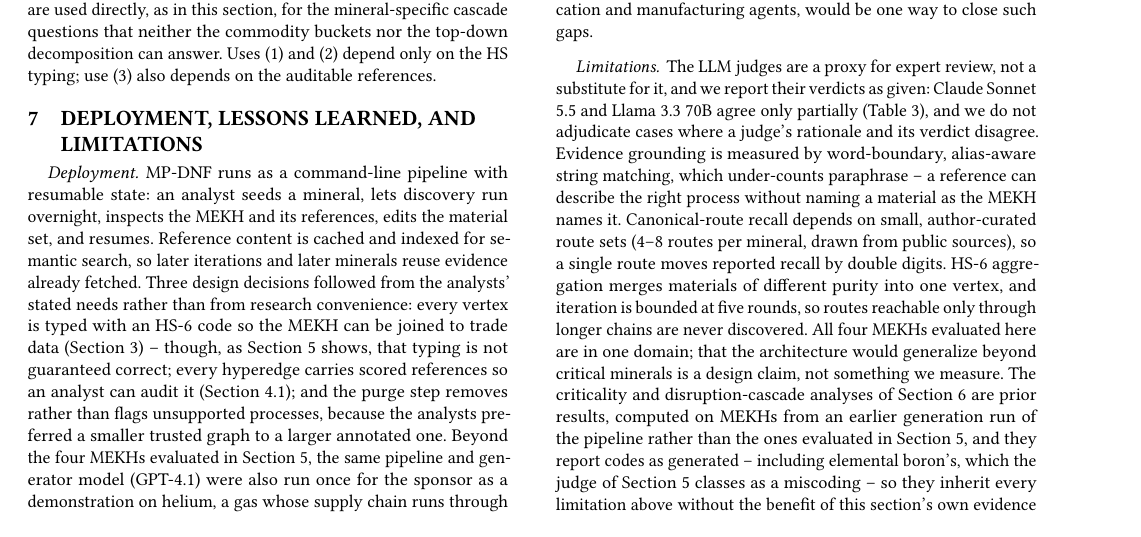
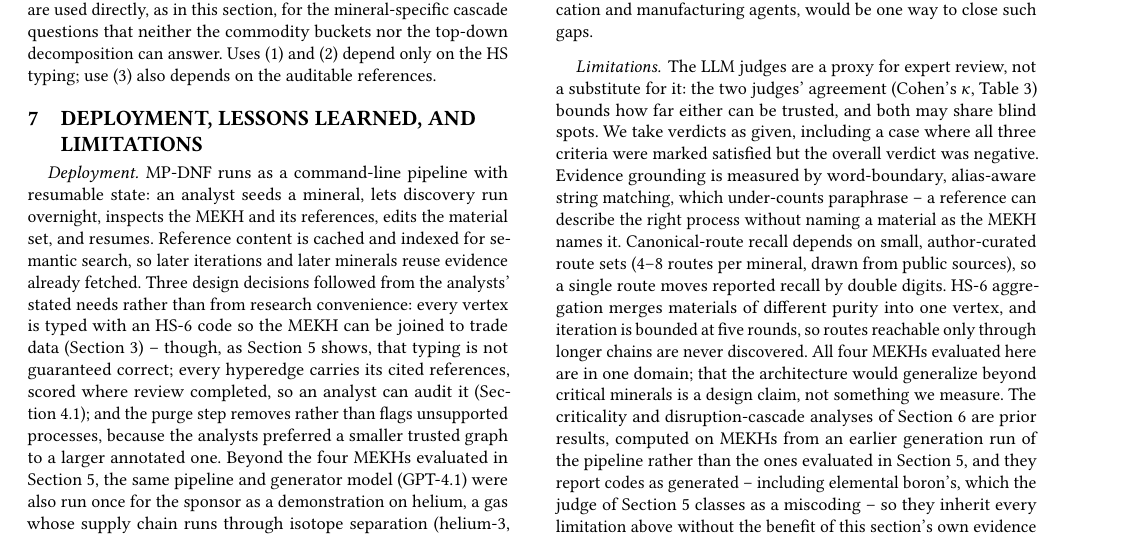
Before and after one commit to dads2busy/D-PI-2025-09-AAMAS-Bottom-Up-New-Format-, a LaTeX paper (main.tex, which reads lessons.tex): part of page 7 of 8, cut so that both start at the same text, the shorter picture padded with empty space. Compiled offline with pdfLaTeX.

Commit message:
fix: judge-agreement and audit wording in lessons
The second judge's (Llama) run is still in progress and judge_agreement.csv
has no rows yet, so kappa in Table~\ref{tab:judge} is undetermined ("--").
Replace the false "agree only partially" claim with wording that stays true
whatever kappa turns out to be. Also: (a) "every hyperedge carries scored
references" overstated the gate -- unscored hyperedges are retained per
Section~\ref{sec:gates}, so say references are "scored where review
completed"; (b) replace the vague "we do not adjudicate rationale/verdict
disagreement" clause with the concrete, verified case in
data/eval/judge_cobalt_claude.jsonl where all three judge criteria are
satisfied but the overall verdict is negative.

Co-Authored-By: Claude Sonnet 5 <noreply@anthropic.com>

```diff
--- a/lessons.tex
+++ b/lessons.tex
@@ -2,13 +2,13 @@
 \label{sec:lessons}
 
 \paragraph{Deployment.}
-\process{} runs as a command-line pipeline with resumable state: an analyst seeds a mineral, lets discovery run overnight, inspects the \tool{} and its references, edits the material set, and resumes. Reference content is cached and indexed for semantic search, so later iterations and later minerals reuse evidence already fetched. Three design decisions followed from the analysts' stated needs rather than from research convenience: every vertex is typed with an HS-6 code so the \tool{} can be joined to trade data (Section~\ref{sec:mekh}) -- though, as Section~\ref{sec:experiments} shows, that typing is not guaranteed correct; every hyperedge carries scored references so an analyst can audit it (Section~\ref{sec:gates}); and the purge step removes rather than flags unsupported processes, because the analysts preferred a smaller trusted graph to a larger annotated one. Beyond the four \tool{}s evaluated in Section~\ref{sec:experiments}, the same pipeline and generator model (\GenModel{}) were also run once for the sponsor as a demonstration on helium, a gas whose supply chain runs through isotope separation (helium-3, lithium-6, tritium); that run was a demonstration, not an evaluated \tool{}, and we report no numbers from it here.
+\process{} runs as a command-line pipeline with resumable state: an analyst seeds a mineral, lets discovery run overnight, inspects the \tool{} and its references, edits the material set, and resumes. Reference content is cached and indexed for semantic search, so later iterations and later minerals reuse evidence already fetched. Three design decisions followed from the analysts' stated needs rather than from research convenience: every vertex is typed with an HS-6 code so the \tool{} can be joined to trade data (Section~\ref{sec:mekh}) -- though, as Section~\ref{sec:experiments} shows, that typing is not guaranteed correct; every hyperedge carries its cited references, scored where review completed, so an analyst can audit it (Section~\ref{sec:gates}); and the purge step removes rather than flags unsupported processes, because the analysts preferred a smaller trusted graph to a larger annotated one. Beyond the four \tool{}s evaluated in Section~\ref{sec:experiments}, the same pipeline and generator model (\GenModel{}) were also run once for the sponsor as a demonstration on helium, a gas whose supply chain runs through isotope separation (helium-3, lithium-6, tritium); that run was a demonstration, not an evaluated \tool{}, and we report no numbers from it here.
 
 \paragraph{What goes wrong.}
 Three failure modes dominate. (1)~\emph{Code drift}: an agent identifies the right material but assigns a neighbouring HS-6 subheading, or the same material is coded inconsistently across processes. This is the dominant RQ1 failure -- HS codes are judged correct for only \JudgeHSGalliumClaude{}--\JudgeHSCobaltClaude{} of hyperedges even though the underlying chemistry is judged plausible almost every time (Section~\ref{sec:experiments}) -- and it produces concrete recall misses: gallium arsenide coded inconsistently across gallium-metal, semiconductor-device, and doped-element headings but never under its own, trimethylgallium given a non-existent HS code, and germanium tetrachloride coded inconsistently across processes. Constraining code assignment to the subheadings of a heading already present in the graph, and checking assigned codes against the official nomenclature rather than trusting the search tool's top result, would target both symptoms. (2)~\emph{Untyped materials}: a precursor or product that no agent can assign a clear HS-6 code to is kept on the hyperedge as a plain string rather than resolved to a vertex (Section~\ref{sec:mekh}), so it is excluded from $M$ and invisible to every code-based analysis in this paper; \MekhUntypedEdgesAll{} of \MekhProcessesAll{} hyperedges pooled across the four \tool{}s carry at least one such material. A schema that still requires a coarser code (e.g., an HS-4 heading) rather than allowing an unresolved string would recover most of these. (3)~\emph{Coverage gaps in industrially central routes}: some routes never appear at all, not from a coding failure but because no agent proposed them in any iteration -- there is no MOCVD route from trimethylgallium to gallium nitride, no lithium-cobalt-oxide cathode chemistry, no zone refining of elemental germanium, and cobalt electrowinning appears only within scrap-recycling processes, never from primary ore or cobalt sulfate. Seeding discovery with a checklist of known end uses per mineral, rather than relying only on emergent proposals from the classification and manufacturing agents, would be one way to close such gaps.
 
 \paragraph{Limitations.}
-The LLM judges are a proxy for expert review, not a substitute for it, and we report their verdicts as given: \JudgeAName{} and \JudgeBName{} agree only partially (Table~\ref{tab:judge}), and we do not adjudicate cases where a judge's rationale and its verdict disagree. Evidence grounding is measured by word-boundary, alias-aware string matching, which under-counts paraphrase -- a reference can describe the right process without naming a material as the \tool{} names it. Canonical-route recall depends on small, author-curated route sets (\RoutesNCobalt{}--\RoutesNBoron{} routes per mineral, drawn from public sources), so a single route moves reported recall by double digits. HS-6 aggregation merges materials of different purity into one vertex, and iteration is bounded at five rounds, so routes reachable only through longer chains are never discovered. All four \tool{}s evaluated here are in one domain; that the architecture would generalize beyond critical minerals is a design claim, not something we measure. The criticality and disruption-cascade analyses of Section~\ref{sec:application} are prior results, computed on \tool{}s from an earlier generation run of the pipeline rather than the ones evaluated in Section~\ref{sec:experiments}, and they report codes as generated -- including elemental boron's, which the judge of Section~\ref{sec:experiments} classes as a miscoding -- so they inherit every limitation above without the benefit of this section's own evidence and recall checks.
+The LLM judges are a proxy for expert review, not a substitute for it: the two judges' agreement (Cohen's $\kappa$, Table~\ref{tab:judge}) bounds how far either can be trusted, and both may share blind spots. We take verdicts as given, including a case where all three criteria were marked satisfied but the overall verdict was negative. Evidence grounding is measured by word-boundary, alias-aware string matching, which under-counts paraphrase -- a reference can describe the right process without naming a material as the \tool{} names it. Canonical-route recall depends on small, author-curated route sets (\RoutesNCobalt{}--\RoutesNBoron{} routes per mineral, drawn from public sources), so a single route moves reported recall by double digits. HS-6 aggregation merges materials of different purity into one vertex, and iteration is bounded at five rounds, so routes reachable only through longer chains are never discovered. All four \tool{}s evaluated here are in one domain; that the architecture would generalize beyond critical minerals is a design claim, not something we measure. The criticality and disruption-cascade analyses of Section~\ref{sec:application} are prior results, computed on \tool{}s from an earlier generation run of the pipeline rather than the ones evaluated in Section~\ref{sec:experiments}, and they report codes as generated -- including elemental boron's, which the judge of Section~\ref{sec:experiments} classes as a miscoding -- so they inherit every limitation above without the benefit of this section's own evidence and recall checks.
 
 \paragraph{Ethical and responsible-use considerations.}
 The pipeline reads only public sources and produces analyses of public trade data; it does not model firms or individuals. Its outputs inform policy analysis and are audited by analysts before use, which the reference requirement is designed to support. AAMAS 2027 policy requires disclosure of generative AI used in a paper's methodology; here that use has three parts, disclosed with the specific models involved in Section~\ref{sec:experiments}: the agents that are this paper's object of study (\GenModel{}), the LLM judges used as an evaluation proxy (\JudgeAName{} and \JudgeBName{}), and editorial polishing of the text. All analyses and claims are the authors' responsibility.
```
